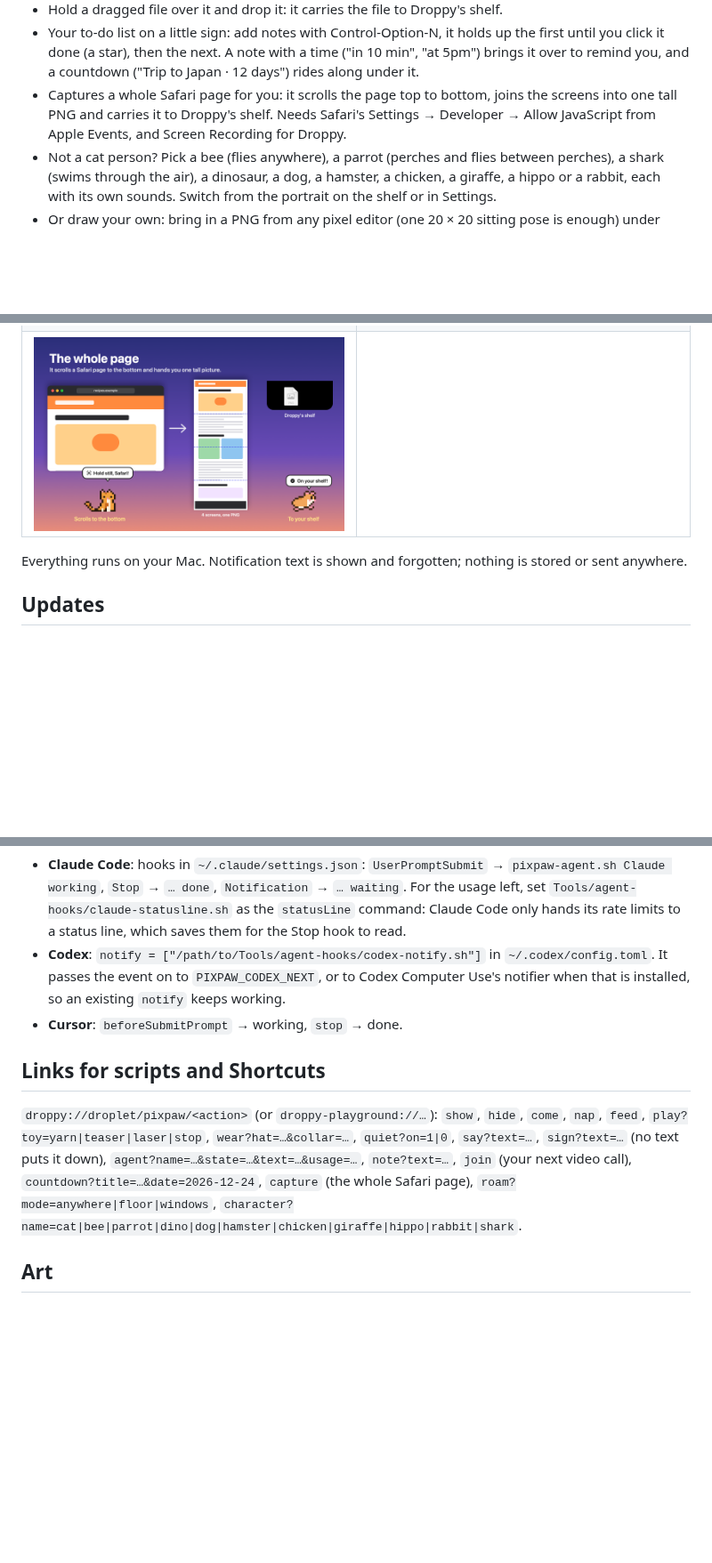
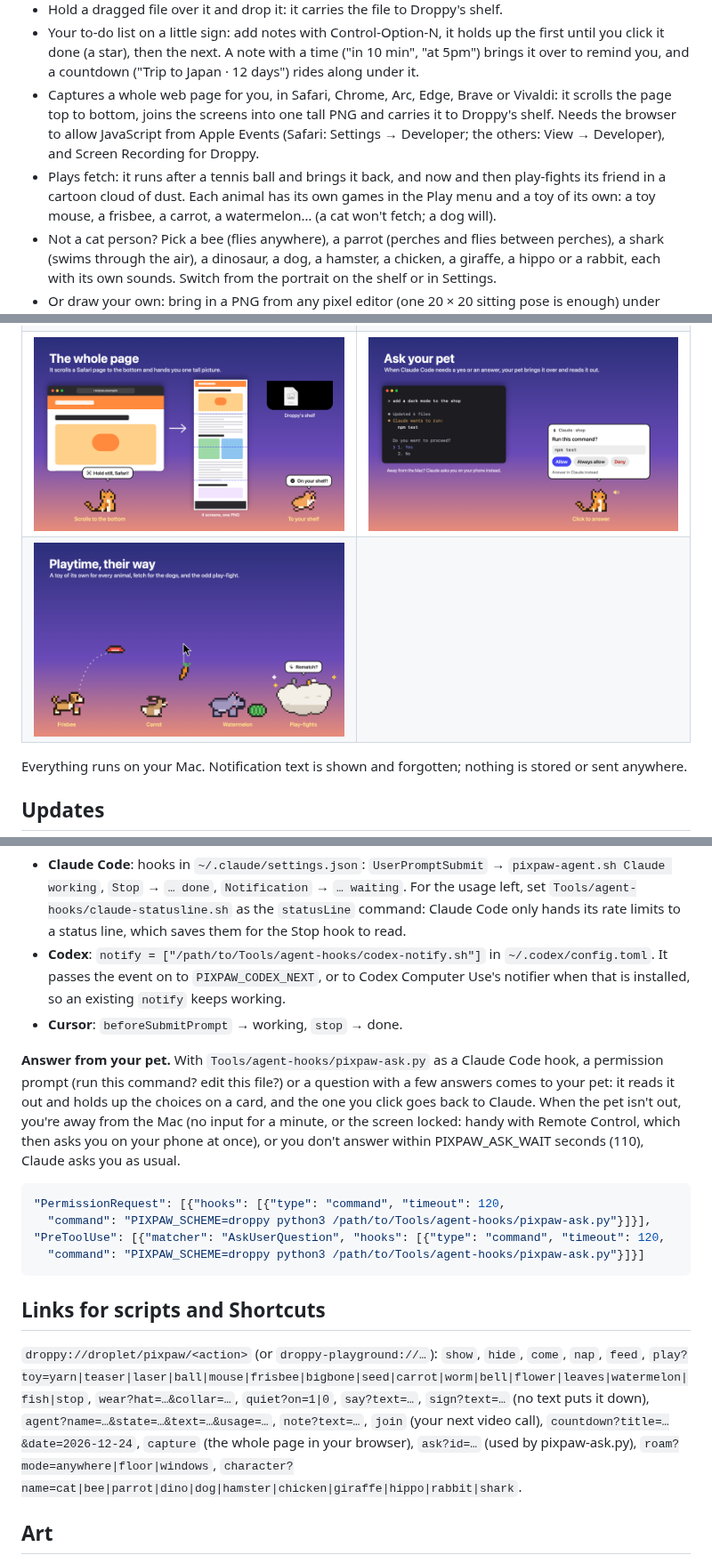
Before and after one commit to Josakcat/pixpaw, a Markdown page: README.md, 3 parts joined by grey strips. Shown at 89% size. Rendered like a GitHub page; pictures changed too: Assets/Screenshot-15.png (added), Assets/Screenshot-16.png (added); blank space fills up the shorter version.

Commit message:
Pixpaw 1.8.0: answer Claude from your pet, a toy for every animal, fetch, play-fights, capture in Chrome

````diff
--- a/README.md
+++ b/README.md
@@ -29,7 +29,8 @@ your desktop and talks to you. A Droplet for
 - Six coats, and an optional friend of any kind that sits with it and plays tag.
 - Hold a dragged file over it and drop it: it carries the file to Droppy's shelf.
 - Your to-do list on a little sign: add notes with Control-Option-N, it holds up the first until you click it done (a star), then the next. A note with a time ("in 10 min", "at 5pm") brings it over to remind you, and a countdown ("Trip to Japan · 12 days") rides along under it.
-- Captures a whole Safari page for you: it scrolls the page top to bottom, joins the screens into one tall PNG and carries it to Droppy's shelf. Needs Safari's Settings → Developer → Allow JavaScript from Apple Events, and Screen Recording for Droppy.
+- Captures a whole web page for you, in Safari, Chrome, Arc, Edge, Brave or Vivaldi: it scrolls the page top to bottom, joins the screens into one tall PNG and carries it to Droppy's shelf. Needs the browser to allow JavaScript from Apple Events (Safari: Settings → Developer; the others: View → Developer), and Screen Recording for Droppy.
+- Plays fetch: it runs after a tennis ball and brings it back, and now and then play-fights its friend in a cartoon cloud of dust. Each animal has its own games in the Play menu and a toy of its own: a toy mouse, a frisbee, a carrot, a watermelon… (a cat won't fetch; a dog will).
 - Not a cat person? Pick a bee (flies anywhere), a parrot (perches and flies
   between perches), a shark (swims through the air), a dinosaur, a dog, a
   hamster, a chicken, a giraffe, a hippo or a rabbit, each with its own sounds. Switch from the portrait on the shelf or in Settings.
@@ -79,7 +80,8 @@ your desktop and talks to you. A Droplet for
 | ![Healthy breaks](Assets/Screenshot-8.png) | ![Draw your own](Assets/Screenshot-9.png) |
 | ![Full of beans](Assets/Screenshot-10.png) | ![Right beside you](Assets/Screenshot-11.png) |
 | ![Getting things done](Assets/Screenshot-12.png) | ![Click to join](Assets/Screenshot-13.png) |
-| ![The whole page](Assets/Screenshot-14.png) | |
+| ![The whole page](Assets/Screenshot-14.png) | ![Ask your pet](Assets/Screenshot-15.png) |
+| ![Playtime, their way](Assets/Screenshot-16.png) | |
 
 Everything runs on your Mac. Notification text is shown and forgotten;
 nothing is stored or sent anywhere.
@@ -127,13 +129,28 @@ which opens `droppy-playground://droplet/pixpaw/agent?…` in the background
   `notify` keeps working.
 - **Cursor**: `beforeSubmitPrompt` → working, `stop` → done.
 
+**Answer from your pet.** With `Tools/agent-hooks/pixpaw-ask.py` as a Claude Code
+hook, a permission prompt (run this command? edit this file?) or a question with
+a few answers comes to your pet: it reads it out and holds up the choices on a
+card, and the one you click goes back to Claude. When the pet isn't out, you're
+away from the Mac (no input for a minute, or the screen locked: handy with
+Remote Control, which then asks you on your phone at once), or you don't
+answer within PIXPAW_ASK_WAIT seconds (110), Claude asks you as usual.
+
+```json
+"PermissionRequest": [{"hooks": [{"type": "command", "timeout": 120,
+  "command": "PIXPAW_SCHEME=droppy python3 /path/to/Tools/agent-hooks/pixpaw-ask.py"}]}],
+"PreToolUse": [{"matcher": "AskUserQuestion", "hooks": [{"type": "command", "timeout": 120,
+  "command": "PIXPAW_SCHEME=droppy python3 /path/to/Tools/agent-hooks/pixpaw-ask.py"}]}]
+```
+
 ## Links for scripts and Shortcuts
 
 `droppy://droplet/pixpaw/<action>` (or `droppy-playground://…`): `show`, `hide`,
-`come`, `nap`, `feed`, `play?toy=yarn|teaser|laser|stop`, `wear?hat=…&collar=…`,
+`come`, `nap`, `feed`, `play?toy=yarn|teaser|laser|ball|mouse|frisbee|bigbone|seed|carrot|worm|bell|flower|leaves|watermelon|fish|stop`, `wear?hat=…&collar=…`,
 `quiet?on=1|0`, `say?text=…`, `sign?text=…` (no text puts it down), `agent?name=…&state=…&text=…&usage=…`,
 `note?text=…`, `join` (your next video call), `countdown?title=…&date=2026-12-24`,
-`capture` (the whole Safari page), `roam?mode=anywhere|floor|windows`,
+`capture` (the whole page in your browser), `ask?id=…` (used by pixpaw-ask.py), `roam?mode=anywhere|floor|windows`,
 `character?name=cat|bee|parrot|dino|dog|hamster|chicken|giraffe|hippo|rabbit|shark`.
 
 ## Art
````
Also changed, not shown: CHANGELOG.md (+12 -0 lines), 12 other files.
